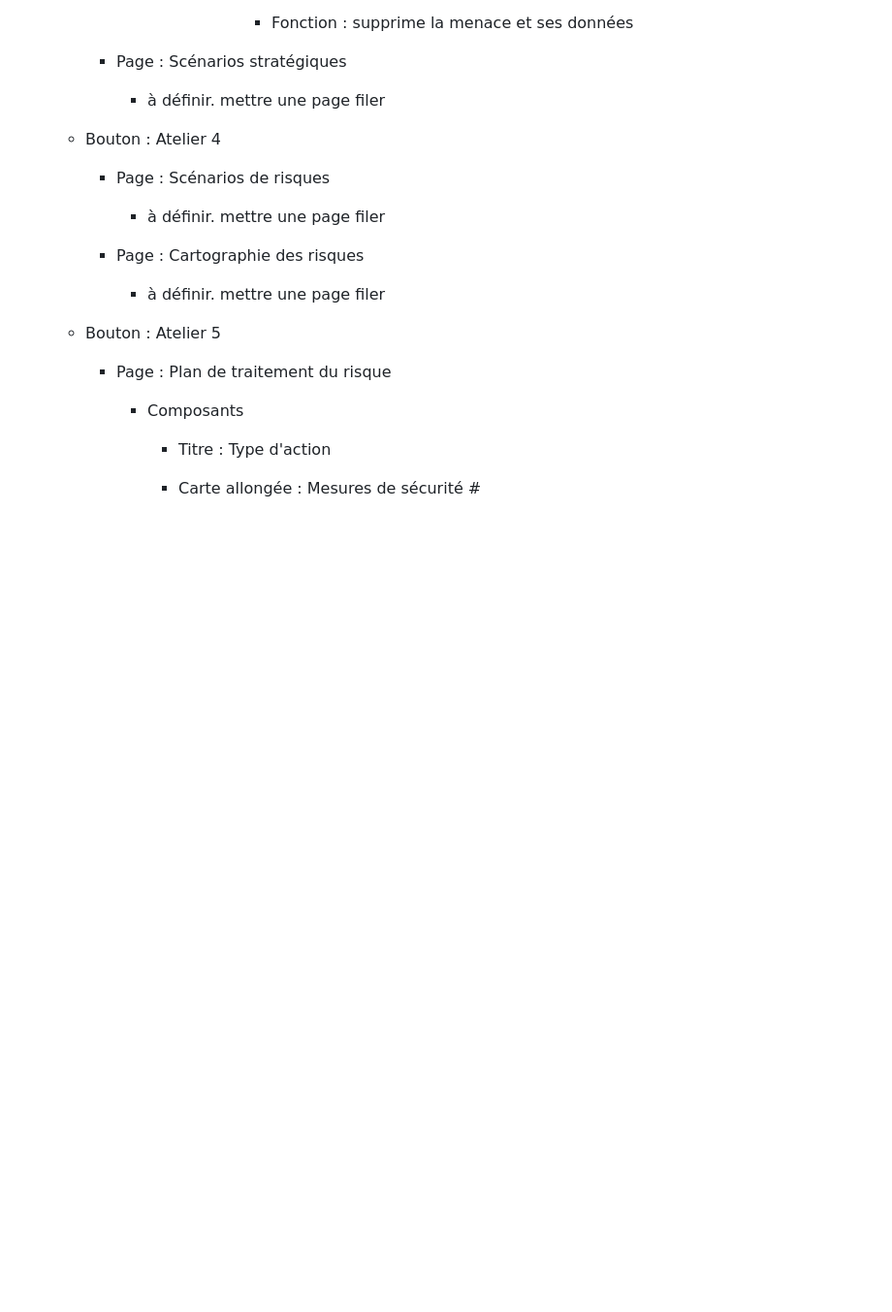
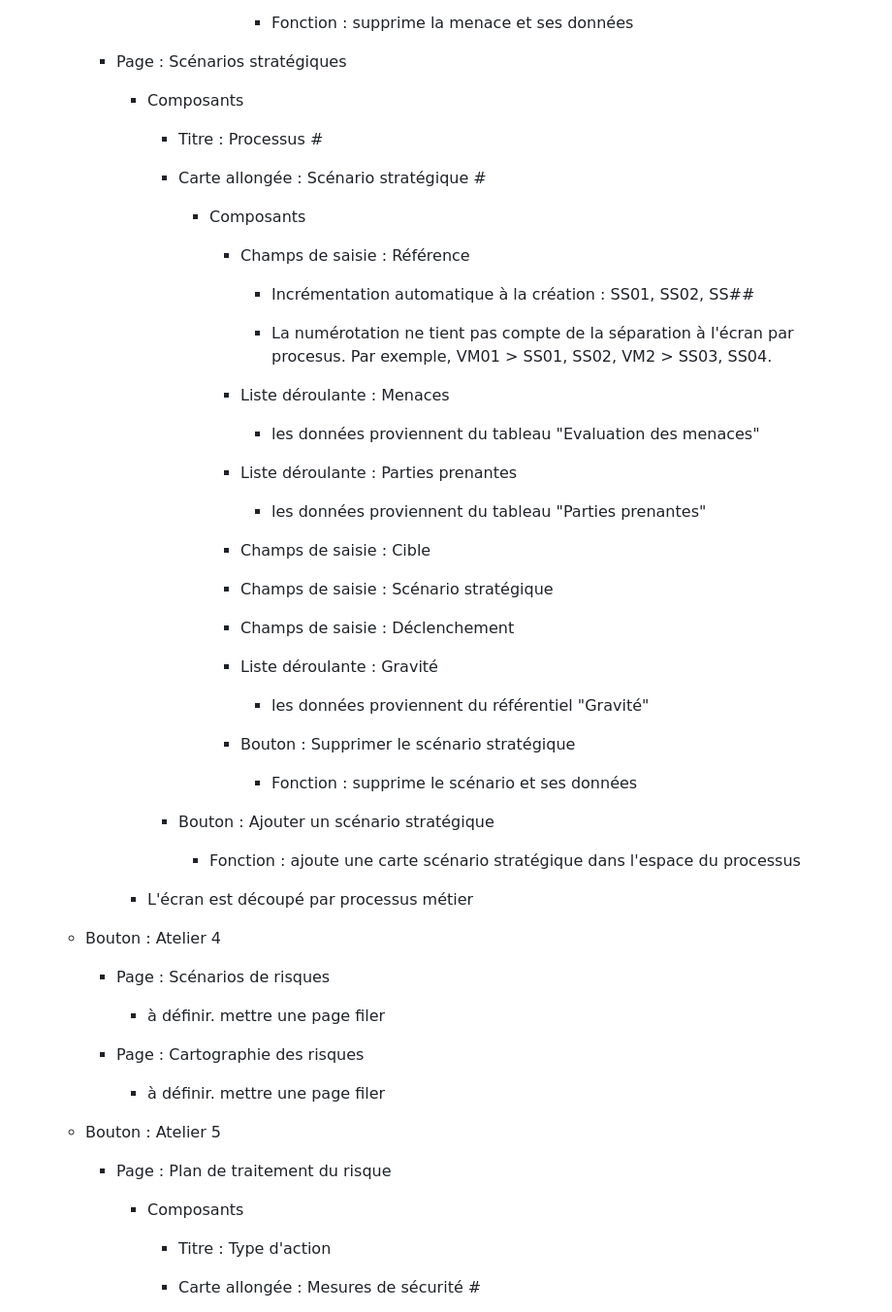
Before and after one commit to jiemji/Dare, a Markdown page: docs/design.md, the part around one of its changes. Shown at 97% size. Drawn GitHub-style; blank space fills up the shorter version.

Commit message:
docs: Add initial design structure document for the Dare application.

```diff
--- a/docs/design.md
+++ b/docs/design.md
@@ -294,7 +294,50 @@
 
         - Page : Scénarios stratégiques
 
-            - à définir. mettre une page filer
+            - Composants
+
+                - Titre : Processus #
+
+                - Carte allongée : Scénario stratégique #
+
+                    - Composants
+
+                        - Champs de saisie : Référence
+                          <!-- ::xmind-pos:{"x":559,"y":-1145} -->
+
+                            - Incrémentation automatique à la création : SS01, SS02, SS##
+
+                            - La numérotation ne tient pas compte de la séparation à l'écran par procesus. Par exemple, VM01 > SS01, SS02, VM2 > SS03, SS04.
+
+                        - Liste déroulante : Menaces
+
+                            - les données proviennent du tableau "Evaluation des menaces"
+
+                        - Liste déroulante : Parties prenantes
+                          <!-- ::xmind-pos:{"x":2678,"y":-506} -->
+
+                            - les données proviennent du tableau "Parties prenantes"
+
+                        - Champs de saisie : Cible
+
+                        - Champs de saisie : Scénario stratégique
+                          <!-- ::xmind-pos:{"x":559,"y":-1145} -->
+
+                        - Champs de saisie : Déclenchement
+
+                        - Liste déroulante : Gravité
+
+                            - les données proviennent du référentiel "Gravité"
+
+                        - Bouton : Supprimer le scénario stratégique
+
+                            - Fonction : supprime le scénario et ses données
+
+                - Bouton : Ajouter un scénario stratégique
+
+                    - Fonction : ajoute une carte scénario stratégique dans l'espace du processus
+
+            - L'écran est découpé par processus métier
 
     - Bouton : Atelier 4
 
```
Also changed, not shown: other parts of docs/design.md (+1 -1 lines).
